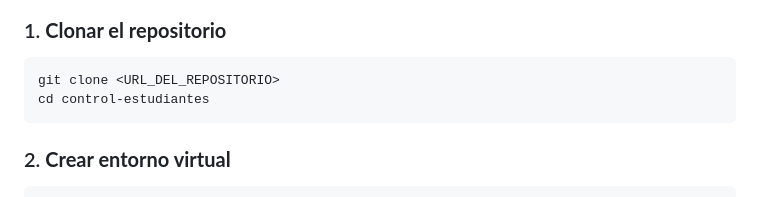
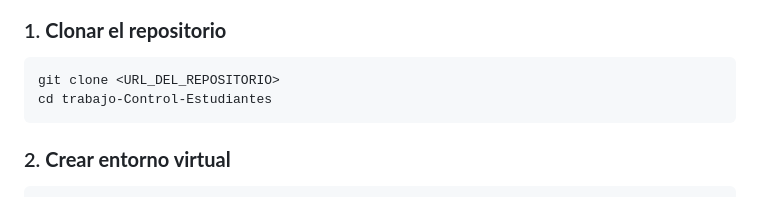
Before and after one commit to matias06-sc/trabajo-Control-Estudiantes, a Markdown page: README.md, the part around the change printed below. Rendered like a GitHub page.

````diff
--- a/README.md
+++ b/README.md
@@ -93,7 +93,7 @@ Proyecto Control Estudiantes/
 ### 1. **Clonar el repositorio**
 ```bash
 git clone <URL_DEL_REPOSITORIO>
-cd control-estudiantes
+cd trabajo-Control-Estudiantes
 ```
 
 ### 2. **Crear entorno virtual**
````
Also changed, not shown: other parts of README.md (+6 -0 lines).
